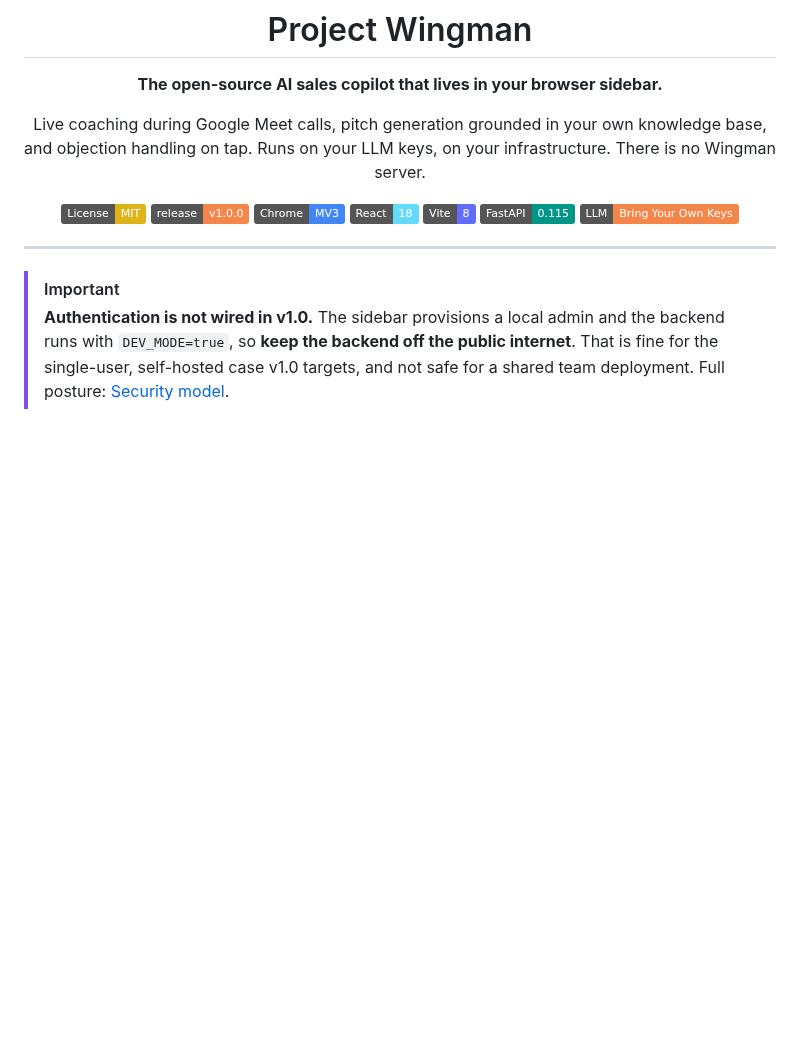
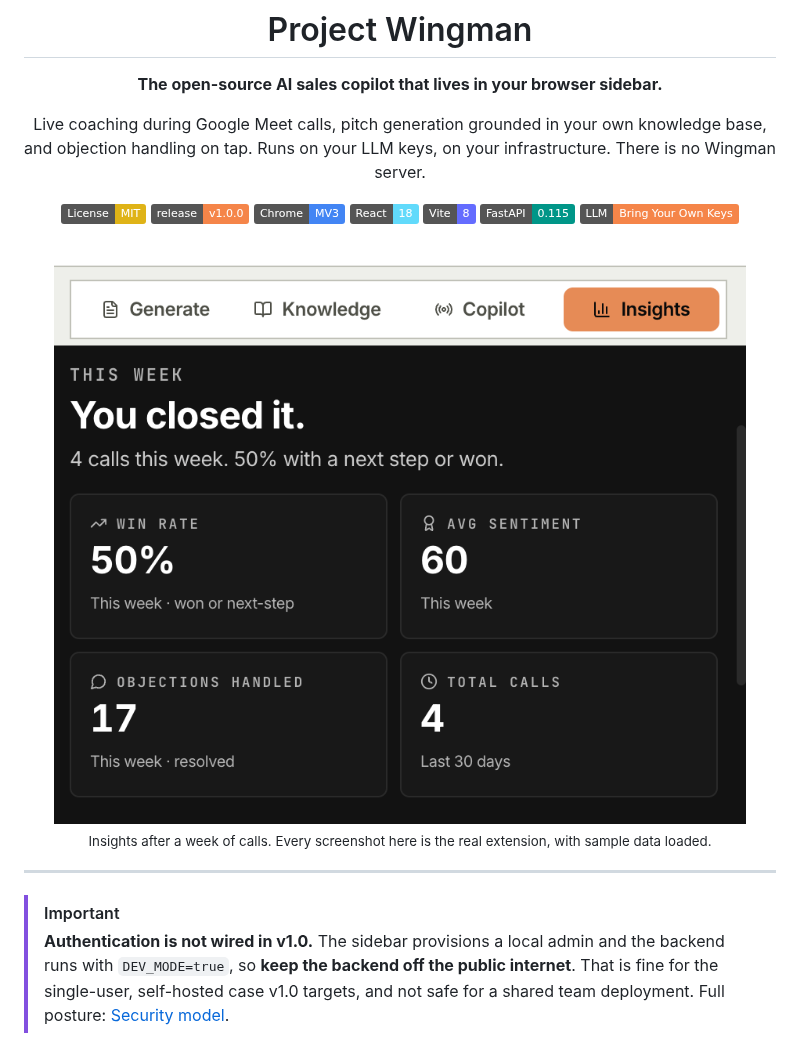
Before and after one commit to avinashgaurav/clientlens, a Markdown page: README.md, the part around one of its changes. Drawn GitHub-style; pictures changed too: docs/screenshots/insights.png (added); badges without logos; blank space fills up the shorter version.

```diff
--- a/README.md
+++ b/README.md
@@ -13,6 +13,12 @@ Live coaching during Google Meet calls, pitch generation grounded in your own kn
 [![Vite](https://img.shields.io/badge/Vite-8-646cff)](https://vitejs.dev)
 [![FastAPI](https://img.shields.io/badge/FastAPI-0.115-009688)](https://fastapi.tiangolo.com)
 [![BYOL](https://img.shields.io/badge/LLM-Bring%20Your%20Own%20Keys-F58549)](docs/configuration.md)
+
+<br />
+
+<img src="docs/screenshots/insights.png" alt="Wingman's Insights tab: win rate, average sentiment, objections handled and total calls for the week." width="720" />
+
+<sub>Insights after a week of calls. Every screenshot here is the real extension, with sample data loaded.</sub>
 
 </div>
 
```
Also changed, not shown: other parts of README.md (+9 -0 lines), docs/screenshots/call-history.png, docs/screenshots/insights-week.png (deleted), docs/screenshots/knowledge-base.png, docs/screenshots/pitch-setup.png, docs/screenshots/provider-picker.png (deleted).
